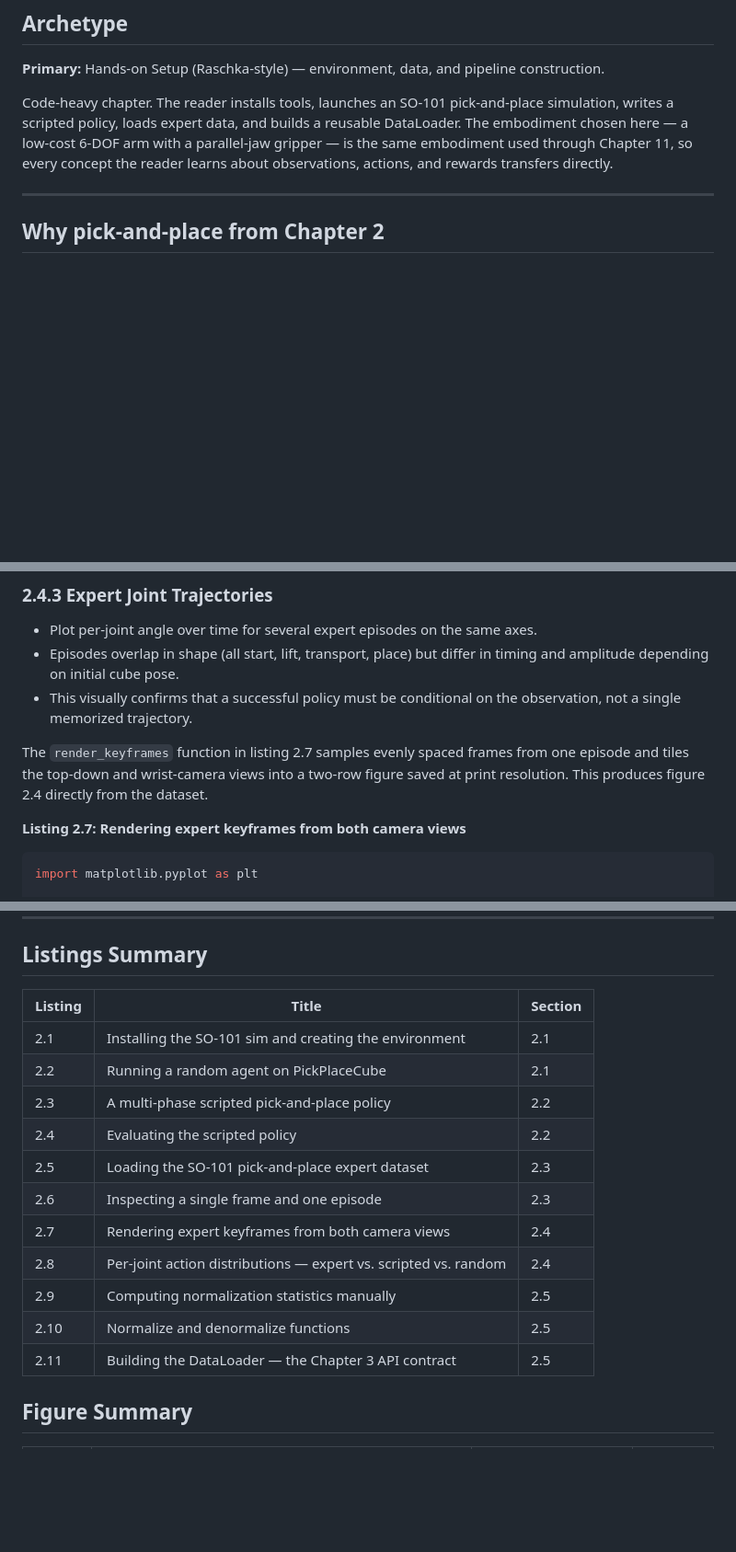
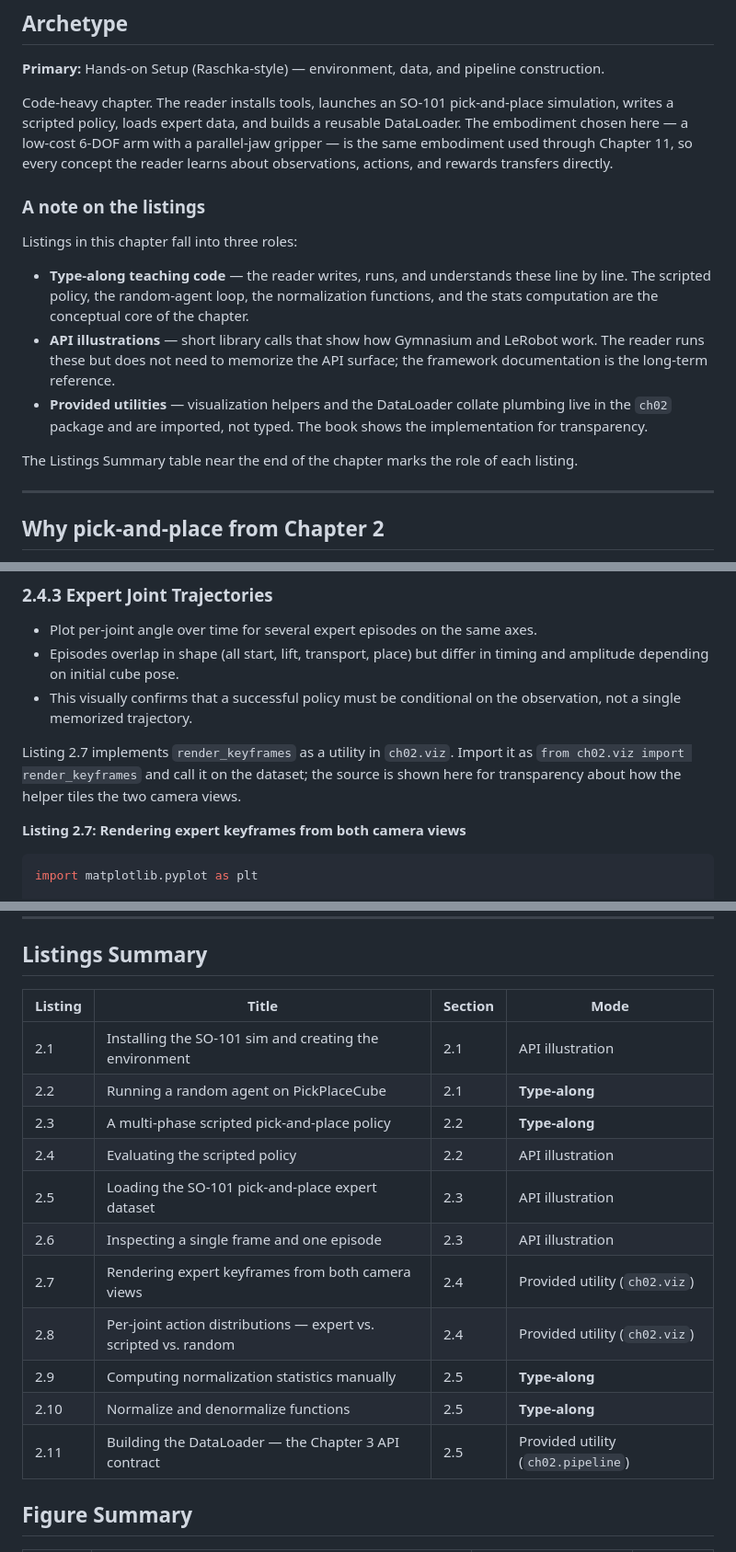
Before and after one commit to chananavatsal/lrm-book, a Markdown page: chapter_2/chapter_2_structure_and_plan.md, 3 parts joined by grey strips. Shown at 92% size. Rendered like a GitHub page; blank space fills up the shorter version.

Commit message:
Chapter 2 plan: split listings by reader mode
Distinguish the three roles each listing plays so the reader knows
what to type along with versus what to import.

- Add an "A note on the listings" subsection up front explaining the
  three modes: type-along teaching code, API illustration, and
  provided utility
- Add a Mode column to the Listings Summary table
- The four type-along listings are 2.2 (random agent), 2.3 (scripted
  policy), 2.9 (compute_stats), 2.10 (normalize/denormalize) — the
  conceptual core
- Listings 2.7, 2.8 (viz helpers) and 2.11 (dataloader plumbing) are
  reframed as provided utilities in ch02.viz and ch02.pipeline; the
  listing is shown for transparency, not as type-along code
- Updated lead-in sentences for those three listings to use the
  "import as..." framing

Co-Authored-By: Claude Opus 4.7 <noreply@anthropic.com>

````diff
--- a/chapter_2/chapter_2_structure_and_plan.md
+++ b/chapter_2/chapter_2_structure_and_plan.md
@@ -5,6 +5,16 @@
 **Primary:** Hands-on Setup (Raschka-style) — environment, data, and pipeline construction.
 
 Code-heavy chapter. The reader installs tools, launches an SO-101 pick-and-place simulation, writes a scripted policy, loads expert data, and builds a reusable DataLoader. The embodiment chosen here — a low-cost 6-DOF arm with a parallel-jaw gripper — is the same embodiment used through Chapter 11, so every concept the reader learns about observations, actions, and rewards transfers directly.
+
+### A note on the listings
+
+Listings in this chapter fall into three roles:
+
+- **Type-along teaching code** — the reader writes, runs, and understands these line by line. The scripted policy, the random-agent loop, the normalization functions, and the stats computation are the conceptual core of the chapter.
+- **API illustrations** — short library calls that show how Gymnasium and LeRobot work. The reader runs these but does not need to memorize the API surface; the framework documentation is the long-term reference.
+- **Provided utilities** — visualization helpers and the DataLoader collate plumbing live in the `ch02` package and are imported, not typed. The book shows the implementation for transparency.
+
+The Listings Summary table near the end of the chapter marks the role of each listing.
 
 ---
 
@@ -385,7 +395,7 @@ print(f"\nEpisode 0 length: {len(ep_indices)} steps")
 - Episodes overlap in shape (all start, lift, transport, place) but differ in timing and amplitude depending on initial cube pose.
 - This visually confirms that a successful policy must be conditional on the observation, not a single memorized trajectory.
 
-The `render_keyframes` function in listing 2.7 samples evenly spaced frames from one episode and tiles the top-down and wrist-camera views into a two-row figure saved at print resolution. This produces figure 2.4 directly from the dataset.
+Listing 2.7 implements `render_keyframes` as a utility in `ch02.viz`. Import it as `from ch02.viz import render_keyframes` and call it on the dataset; the source is shown here for transparency about how the helper tiles the two camera views.
 
 **Listing 2.7: Rendering expert keyframes from both camera views**
 ```python
@@ -649,19 +659,19 @@ Comprehensive bulleted summary:
 
 ## Listings Summary
 
-| Listing | Title | Section |
-|---------|-------|---------|
-| 2.1 | Installing the SO-101 sim and creating the environment | 2.1 |
-| 2.2 | Running a random agent on PickPlaceCube | 2.1 |
-| 2.3 | A multi-phase scripted pick-and-place policy | 2.2 |
-| 2.4 | Evaluating the scripted policy | 2.2 |
-| 2.5 | Loading the SO-101 pick-and-place expert dataset | 2.3 |
-| 2.6 | Inspecting a single frame and one episode | 2.3 |
-| 2.7 | Rendering expert keyframes from both camera views | 2.4 |
-| 2.8 | Per-joint action distributions — expert vs. scripted vs. random | 2.4 |
-| 2.9 | Computing normalization statistics manually | 2.5 |
-| 2.10 | Normalize and denormalize functions | 2.5 |
-| 2.11 | Building the DataLoader — the Chapter 3 API contract | 2.5 |
+| Listing | Title | Section | Mode |
+|---------|-------|---------|------|
+| 2.1 | Installing the SO-101 sim and creating the environment | 2.1 | API illustration |
+| 2.2 | Running a random agent on PickPlaceCube | 2.1 | **Type-along** |
+| 2.3 | A multi-phase scripted pick-and-place policy | 2.2 | **Type-along** |
+| 2.4 | Evaluating the scripted policy | 2.2 | API illustration |
+| 2.5 | Loading the SO-101 pick-and-place expert dataset | 2.3 | API illustration |
+| 2.6 | Inspecting a single frame and one episode | 2.3 | API illustration |
+| 2.7 | Rendering expert keyframes from both camera views | 2.4 | Provided utility (`ch02.viz`) |
+| 2.8 | Per-joint action distributions — expert vs. scripted vs. random | 2.4 | Provided utility (`ch02.viz`) |
+| 2.9 | Computing normalization statistics manually | 2.5 | **Type-along** |
+| 2.10 | Normalize and denormalize functions | 2.5 | **Type-along** |
+| 2.11 | Building the DataLoader — the Chapter 3 API contract | 2.5 | Provided utility (`ch02.pipeline`) |
 
 ## Figure Summary
 
````
Also changed, not shown: other parts of chapter_2/chapter_2_structure_and_plan.md (+2 -2 lines).
